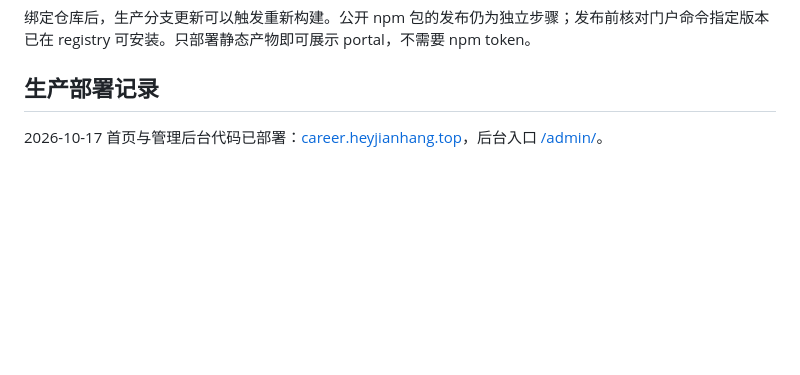
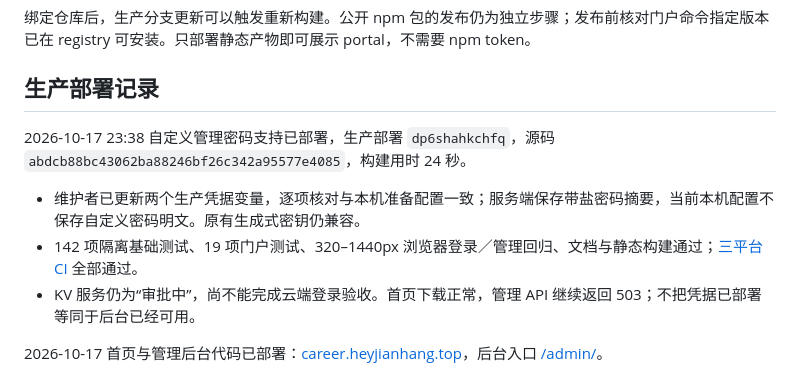
Before and after one commit to heyjianhang/career, a Markdown page: docs/portal.md, the part around the change. Drawn GitHub-style; blank space fills up the shorter version.

Commit message:
docs(portal): 记录管理密码配置部署结果

```diff
--- a/docs/portal.md
+++ b/docs/portal.md
@@ -58,6 +58,12 @@ node scripts/build-site.mjs
 绑定仓库后，生产分支更新可以触发重新构建。公开 npm 包的发布仍为独立步骤；发布前核对门户命令指定版本已在 registry 可安装。只部署静态产物即可展示 portal，不需要 npm token。
 
 ## 生产部署记录
+
+2026-10-17 23:38 自定义管理密码支持已部署，生产部署 `dp6shahkchfq`，源码 `abdcb88bc43062ba88246bf26c342a95577e4085`，构建用时 24 秒。
+
+- 维护者已更新两个生产凭据变量，逐项核对与本机准备配置一致；服务端保存带盐密码摘要，当前本机配置不保存自定义密码明文。原有生成式密钥仍兼容。
+- 142 项隔离基础测试、19 项门户测试、320–1440px 浏览器登录／管理回归、文档与静态构建通过；[三平台 CI](https://github.com/heyjianhang/career/actions/runs/39045329244) 全部通过。
+- KV 服务仍为“审批中”，尚不能完成云端登录验收。首页下载正常，管理 API 继续返回 503；不把凭据已部署等同于后台已经可用。
 
 2026-10-17 首页与管理后台代码已部署：[career.heyjianhang.top](https://career.heyjianhang.top/)，后台入口 [/admin/](https://career.heyjianhang.top/admin/)。
 
```
